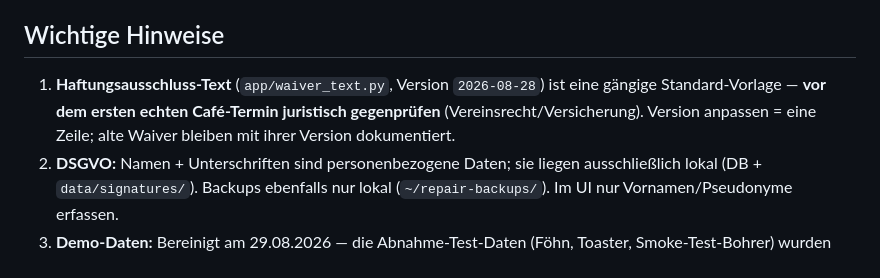
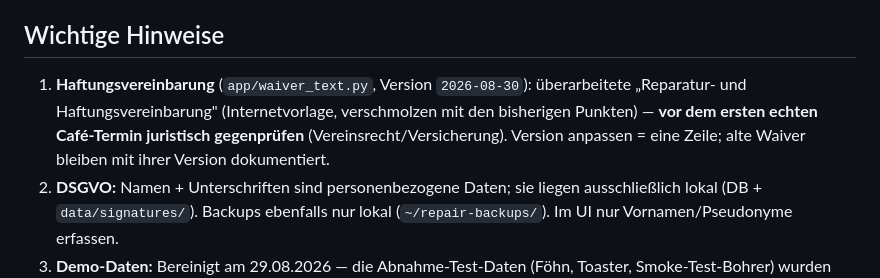
Before and after one commit to robotfreak/repair-cafe, a Markdown page: README.md, the part around the change. Rendered like a GitHub page.

Commit message:
README: Waiver-Hinweis auf Version 2026-08-30 aktualisiert

```diff
--- a/README.md
+++ b/README.md
@@ -94,7 +94,7 @@ Unterschriften ohne passende DB-Einträge (und umgekehrt) sind wertlos.
 
 ## Wichtige Hinweise
 
-1. **Haftungsausschluss-Text** (`app/waiver_text.py`, Version `2026-08-28`) ist eine gängige Standard-Vorlage — **vor dem ersten echten Café-Termin juristisch gegenprüfen** (Vereinsrecht/Versicherung). Version anpassen = eine Zeile; alte Waiver bleiben mit ihrer Version dokumentiert.
+1. **Haftungs­vereinbarung** (`app/waiver_text.py`, Version `2026-08-30`): überarbeitete „Reparatur- und Haftungsvereinbarung" (Internetvorlage, verschmolzen mit den bisherigen Punkten) — **vor dem ersten echten Café-Termin juristisch gegenprüfen** (Vereinsrecht/Versicherung). Version anpassen = eine Zeile; alte Waiver bleiben mit ihrer Version dokumentiert.
 2. **DSGVO:** Namen + Unterschriften sind personenbezogene Daten; sie liegen ausschließlich lokal (DB + `data/signatures/`). Backups ebenfalls nur lokal (`~/repair-backups/`). Im UI nur Vornamen/Pseudonyme erfassen.
 3. **Demo-Daten:** Bereinigt am 29.08.2026 — die Abnahme-Test-Daten (Föhn, Toaster, Smoke-Test-Bohrer) wurden gelöscht; verbleibend ist nur das echte Gerät **Hameg HM705** (Ticket 3, Tagebuch + Handbücher + Unterschrift). Soll die DB vor dem ersten Café-Termin komplett leer starten: `systemctl stop repair-cafe && rm data/repair.db* data/signatures/* && sudo systemctl start repair-cafe`.
 4. **Server:** gunicorn (2 Worker × 4 Threads, Timeout 300 s) statt Flask-Devserver; Unit in `scripts/repair-cafe.service`. Lange Assistent-Antworten blockieren das UI nicht.
```
